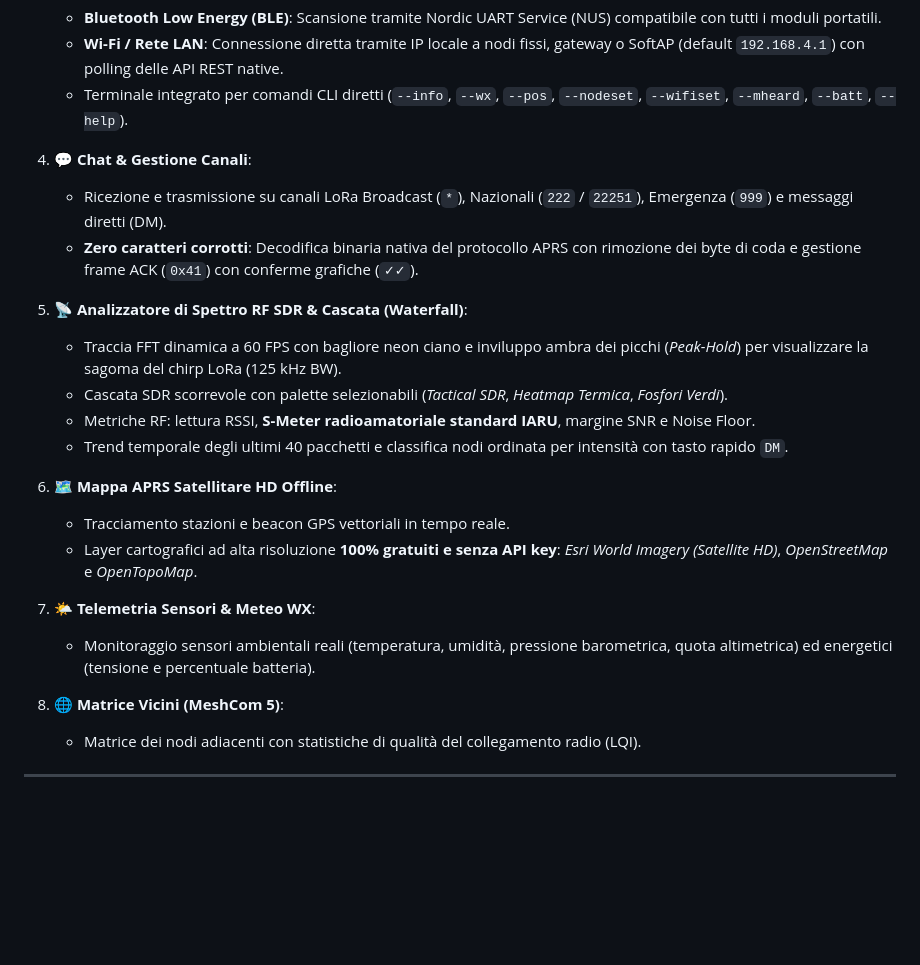
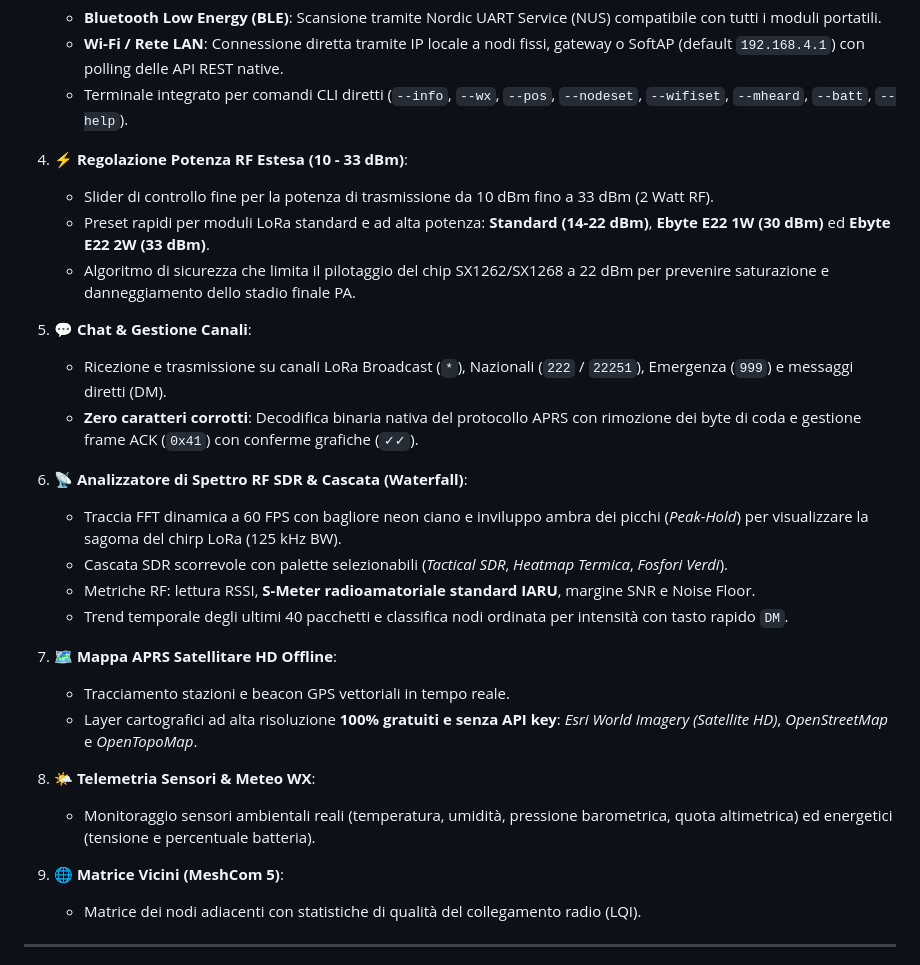
Before and after one commit to dmalaboratory/8bit_meshcom, a Markdown page: README.md, the part around one of its changes. GitHub-like rendering; blank space fills up the shorter version.

```diff
--- a/README.md
+++ b/README.md
@@ -40,24 +43,29 @@ Sostituisce e potenzia le interfacce standard offrendo una suite operativa compl
    - **Wi-Fi / Rete LAN**: Connessione diretta tramite IP locale a nodi fissi, gateway o SoftAP (default `192.168.4.1`) con polling delle API REST native.
    - Terminale integrato per comandi CLI diretti (`--info`, `--wx`, `--pos`, `--nodeset`, `--wifiset`, `--mheard`, `--batt`, `--help`).
 
-4. **💬 Chat & Gestione Canali**:
+4. **⚡ Regolazione Potenza RF Estesa (10 - 33 dBm)**:
+   - Slider di controllo fine per la potenza di trasmissione da 10 dBm fino a 33 dBm (2 Watt RF).
+   - Preset rapidi per moduli LoRa standard e ad alta potenza: **Standard (14-22 dBm)**, **Ebyte E22 1W (30 dBm)** ed **Ebyte E22 2W (33 dBm)**.
+   - Algoritmo di sicurezza che limita il pilotaggio del chip SX1262/SX1268 a 22 dBm per prevenire saturazione e danneggiamento dello stadio finale PA.
+
+5. **💬 Chat & Gestione Canali**:
    - Ricezione e trasmissione su canali LoRa Broadcast (`*`), Nazionali (`222` / `22251`), Emergenza (`999`) e messaggi diretti (DM).
    - **Zero caratteri corrotti**: Decodifica binaria nativa del protocollo APRS con rimozione dei byte di coda e gestione frame ACK (`0x41`) con conferme grafiche (`✓✓`).
 
-5. **📡 Analizzatore di Spettro RF SDR & Cascata (Waterfall)**:
+6. **📡 Analizzatore di Spettro RF SDR & Cascata (Waterfall)**:
    - Traccia FFT dinamica a 60 FPS con bagliore neon ciano e inviluppo ambra dei picchi (*Peak-Hold*) per visualizzare la sagoma del chirp LoRa (125 kHz BW).
    - Cascata SDR scorrevole con palette selezionabili (*Tactical SDR*, *Heatmap Termica*, *Fosfori Verdi*).
    - Metriche RF: lettura RSSI, **S-Meter radioamatoriale standard IARU**, margine SNR e Noise Floor.
    - Trend temporale degli ultimi 40 pacchetti e classifica nodi ordinata per intensità con tasto rapido `DM`.
 
-6. **🗺️ Mappa APRS Satellitare HD Offline**:
+7. **🗺️ Mappa APRS Satellitare HD Offline**:
    - Tracciamento stazioni e beacon GPS vettoriali in tempo reale.
    - Layer cartografici ad alta risoluzione **100% gratuiti e senza API key**: *Esri World Imagery (Satellite HD)*, *OpenStreetMap* e *OpenTopoMap*.
 
-7. **🌤️ Telemetria Sensori & Meteo WX**:
+8. **🌤️ Telemetria Sensori & Meteo WX**:
    - Monitoraggio sensori ambientali reali (temperatura, umidità, pressione barometrica, quota altimetrica) ed energetici (tensione e percentuale batteria).
 
-8. **🌐 Matrice Vicini (MeshCom 5)**:
+9. **🌐 Matrice Vicini (MeshCom 5)**:
    - Matrice dei nodi adiacenti con statistiche di qualità del collegamento radio (LQI).
 
 ---
```
Also changed, not shown: other parts of README.md (+13 -0 lines), screenshot_setup_slider.png (added), 1 other file.
